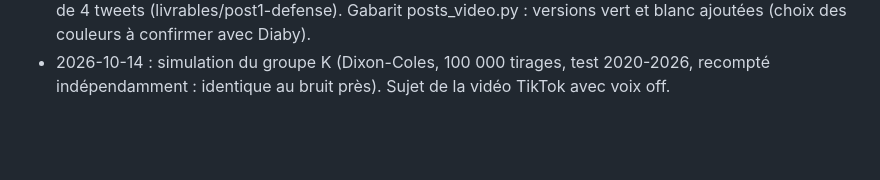
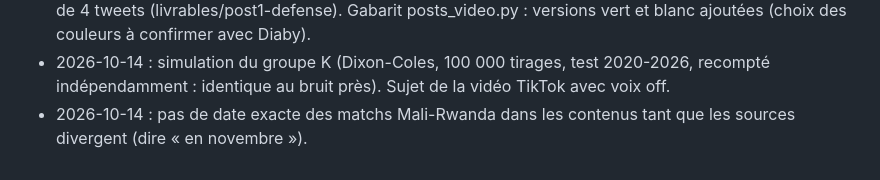
Before and after one commit to Diaby8/malidatafoot, a Markdown page: docs/journal_des_gabarits.md, the part around the change. Drawn GitHub-style; blank space fills up the shorter version.

Commit message:
Voix off : pas de date exacte pour Mali-Rwanda
Co-Authored-By: Claude Opus 5.5 <noreply@anthropic.com>
Claude-Session: https://claude.ai/code/session_01HrXdBFJwxbhqadNHYHNDER

```diff
--- a/docs/journal_des_gabarits.md
+++ b/docs/journal_des_gabarits.md
@@ -179,3 +179,4 @@ des tirs). C'est le réglage par défaut de `sfx_md2.py`. Fichier final : `MaliD
 - 2026-10-13 : DA des posts = style de la vidéo de lancement, sans aucun effet (maquettes défenses africaines, courbe depuis 2000, points FIFA validées : « la DA, elle est parfaite »). Gabarit visuels/posts_video.py. Le cadre blanc « fiche » n'est plus utilisé pour les posts. Chaque sujet : motion design sur TikTok, thread sur X.
 - 2026-10-14 : post 1 (défense) prêt pour X en jaune : 1-classement-afrique, 2-courbe-depuis-2000, thread de 4 tweets (livrables/post1-defense). Gabarit posts_video.py : versions vert et blanc ajoutées (choix des couleurs à confirmer avec Diaby).
 - 2026-10-14 : simulation du groupe K (Dixon-Coles, 100 000 tirages, test 2020-2026, recompté indépendamment : identique au bruit près). Sujet de la vidéo TikTok avec voix off.
+- 2026-10-14 : pas de date exacte des matchs Mali-Rwanda dans les contenus tant que les sources divergent (dire « en novembre »).
```
